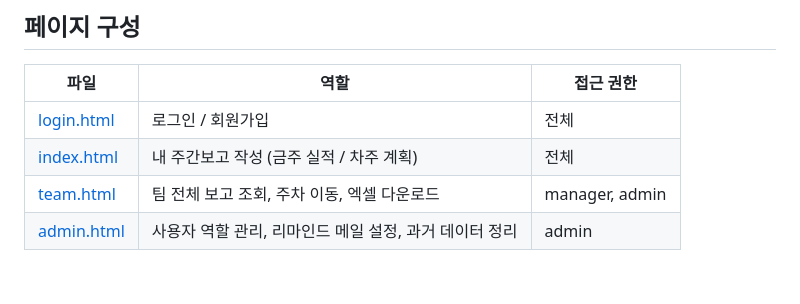
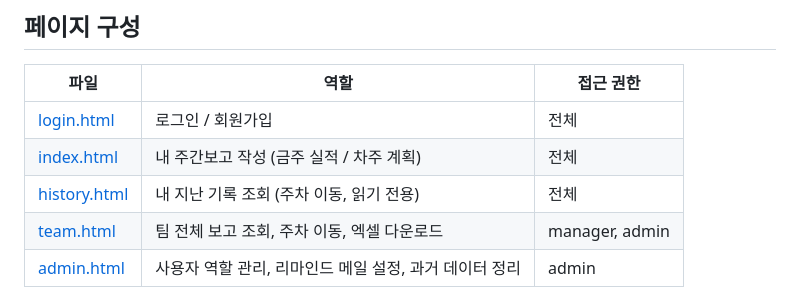
Before and after one commit to metaminer/weeklyReport, a Markdown page: README.md, the part around the change. Drawn GitHub-style; blank space fills up the shorter version.

Commit message:
Add history.html to the README page table
Co-Authored-By: Claude Sonnet 5 <noreply@anthropic.com>

```diff
--- a/README.md
+++ b/README.md
@@ -9,6 +9,7 @@
 |---|---|---|
 | [login.html](login.html) | 로그인 / 회원가입 | 전체 |
 | [index.html](index.html) | 내 주간보고 작성 (금주 실적 / 차주 계획) | 전체 |
+| [history.html](history.html) | 내 지난 기록 조회 (주차 이동, 읽기 전용) | 전체 |
 | [team.html](team.html) | 팀 전체 보고 조회, 주차 이동, 엑셀 다운로드 | manager, admin |
 | [admin.html](admin.html) | 사용자 역할 관리, 리마인드 메일 설정, 과거 데이터 정리 | admin |
 
```
